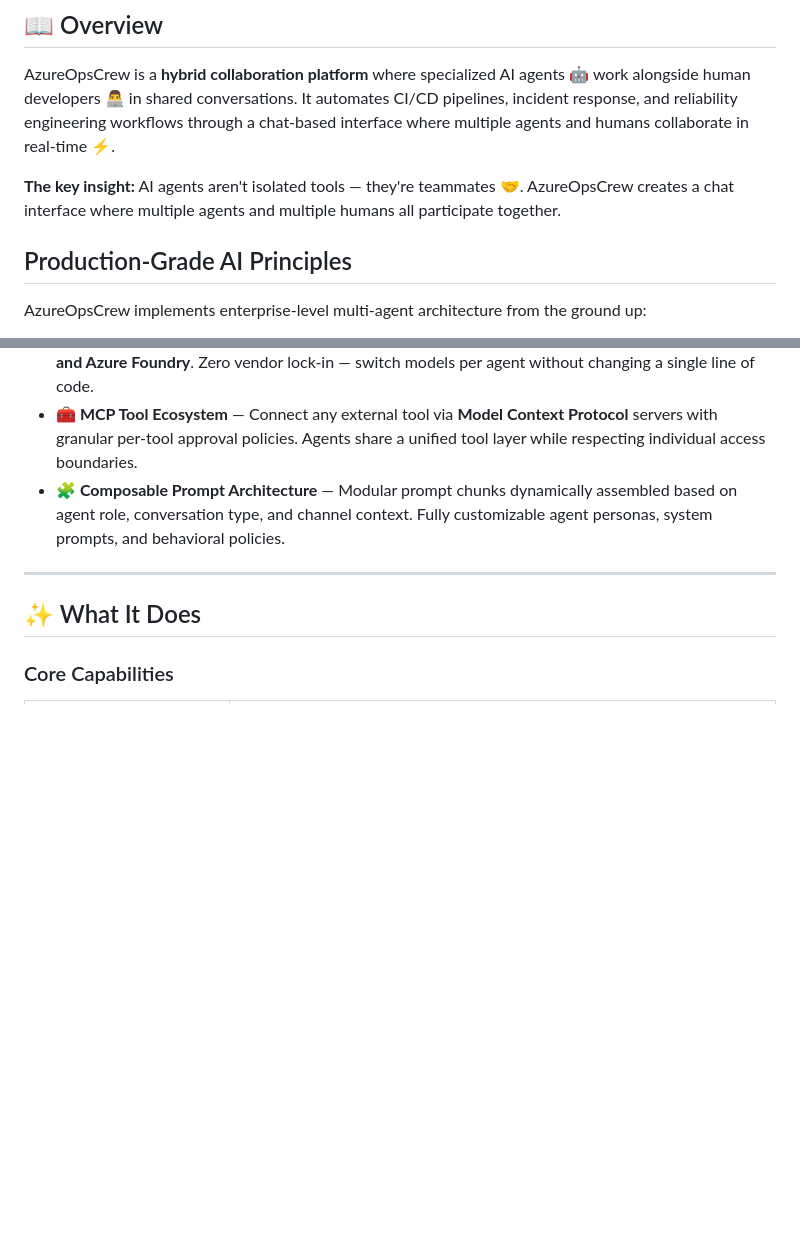
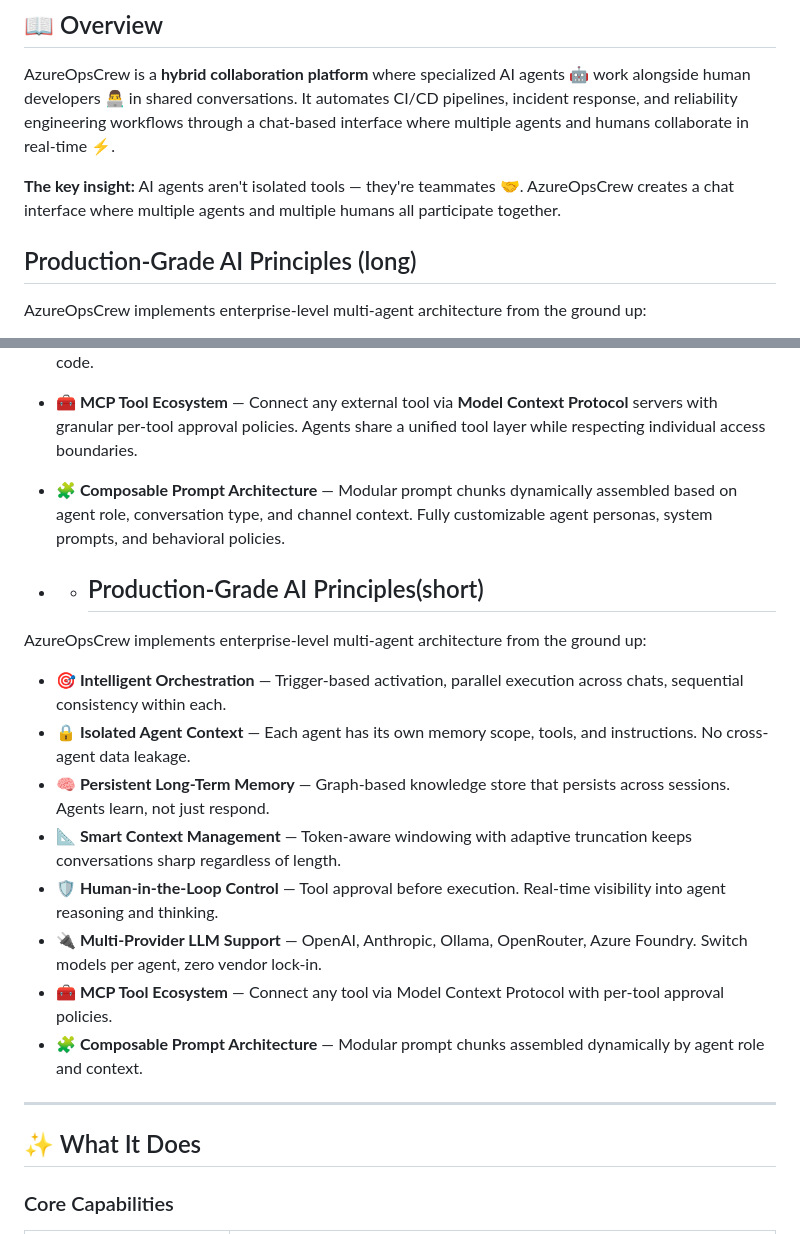
Before and after one commit to darkcodi/AzureOpsCrew, a Markdown page: README.md, 2 parts joined by grey strips. Rendered like a GitHub page; blank space fills up the shorter version.

Commit message:
Add short version

```diff
--- a/README.md
+++ b/README.md
@@ -29,7 +29,7 @@ AzureOpsCrew is a **hybrid collaboration platform** where specialized AI agents
 
 **The key insight:** AI agents aren't isolated tools — they're teammates 🤝. AzureOpsCrew creates a chat interface where multiple agents and multiple humans all participate together.
 
-## Production-Grade AI Principles
+ ## Production-Grade AI Principles (long)
 
 AzureOpsCrew implements enterprise-level multi-agent architecture from the ground up:
 
@@ -41,6 +41,19 @@ AzureOpsCrew implements enterprise-level multi-agent architecture from the groun
 - **🔌 Multi-Provider LLM Support** — Plug-and-play support for **OpenAI, Anthropic, Ollama, OpenRouter, and Azure Foundry**. Zero vendor lock-in — switch models per agent without changing a single line of code.
 - **🧰 MCP Tool Ecosystem** — Connect any external tool via **Model Context Protocol** servers with granular per-tool approval policies. Agents share a unified tool layer while respecting individual access boundaries.
 - **🧩 Composable Prompt Architecture** — Modular prompt chunks dynamically assembled based on agent role, conversation type, and channel context. Fully customizable agent personas, system prompts, and behavioral policies.
+
+- - ## Production-Grade AI Principles(short)
+
+AzureOpsCrew implements enterprise-level multi-agent architecture from the ground up:
+
+- **🎯 Intelligent Orchestration** — Trigger-based activation, parallel execution across chats, sequential consistency within each.
+- **🔒 Isolated Agent Context** — Each agent has its own memory scope, tools, and instructions. No cross-agent data leakage.
+- **🧠 Persistent Long-Term Memory** — Graph-based knowledge store that persists across sessions. Agents learn, not just respond.
+- **📐 Smart Context Management** — Token-aware windowing with adaptive truncation keeps conversations sharp regardless of length.
+- **🛡️ Human-in-the-Loop Control** — Tool approval before execution. Real-time visibility into agent reasoning and thinking.
+- **🔌 Multi-Provider LLM Support** — OpenAI, Anthropic, Ollama, OpenRouter, Azure Foundry. Switch models per agent, zero vendor lock-in.
+- **🧰 MCP Tool Ecosystem** — Connect any tool via Model Context Protocol with per-tool approval policies.
+- **🧩 Composable Prompt Architecture** — Modular prompt chunks assembled dynamically by agent role and context.
 
 ---
 
```
